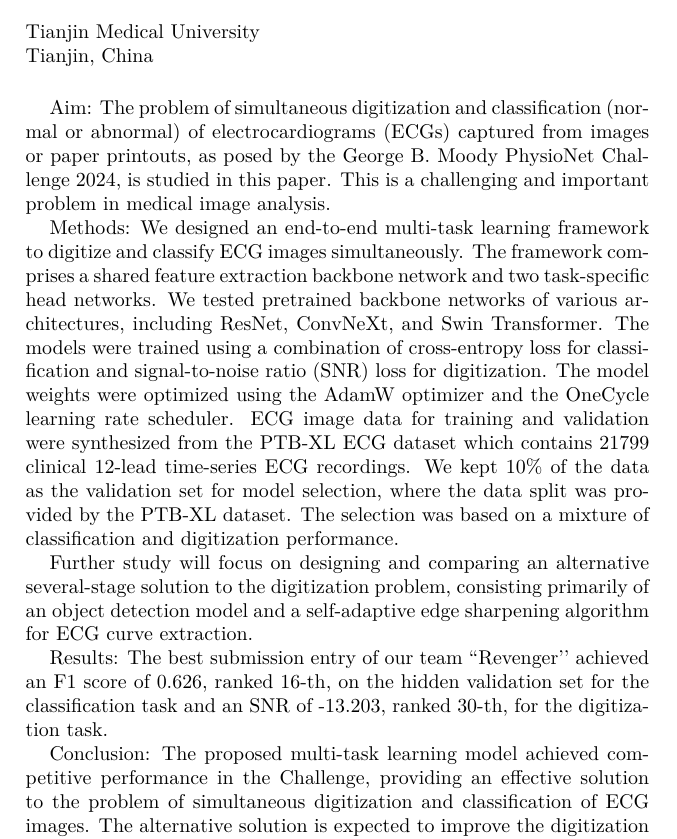
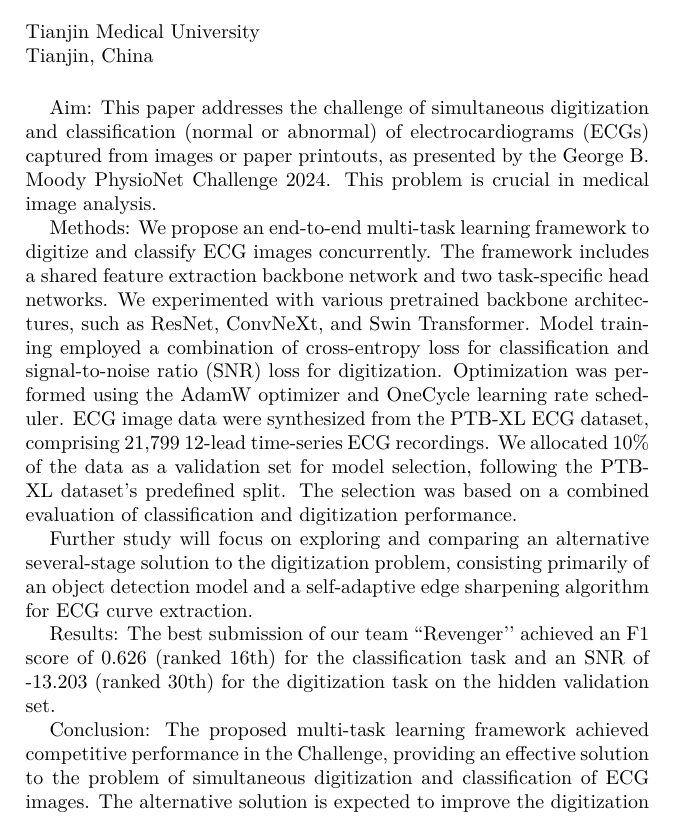
Before and after one commit to wenh06/cinc2024_paper, a LaTeX document (contents/unofficial_abstract.tex): part of the page, cut so that both start at the same text. Compiled offline with XeLaTeX.

Commit message:
final update of the unofficial phase abstract

```diff
--- a/contents/unofficial_abstract.tex
+++ b/contents/unofficial_abstract.tex
@@ -29,15 +29,15 @@ Tianjin, China} % city, [state or province,] country only
 %%%%%%%%%%%%%%%%%%%%%%%%%%%%%%%%%%%%%%%%%%%%%%%%%%%%%%%%%%
 
 
-Aim: The problem of simultaneous digitization and classification (normal or abnormal) of electrocardiograms (ECGs) captured from images or paper printouts, as posed by the George B. Moody PhysioNet Challenge 2024, is studied in this paper. This is a challenging and important problem in medical image analysis.
+Aim: This paper addresses the challenge of simultaneous digitization and classification (normal or abnormal) of electrocardiograms (ECGs) captured from images or paper printouts, as presented by the George B. Moody PhysioNet Challenge 2024. This problem is crucial in medical image analysis.
 
-Methods: We designed an end-to-end multi-task learning framework to digitize and classify ECG images simultaneously. The framework comprises a shared feature extraction backbone network and two task-specific head networks. We tested pretrained backbone networks of various architectures, including ResNet, ConvNeXt, and Swin Transformer. The models were trained using a combination of cross-entropy loss for classification and signal-to-noise ratio (SNR) loss for digitization. The model weights were optimized using the AdamW optimizer and the OneCycle learning rate scheduler. ECG image data for training and validation were synthesized from the PTB-XL ECG dataset which contains 21799 clinical 12-lead time-series ECG recordings. We kept 10\% of the data as the validation set for model selection, where the data split was provided by the PTB-XL dataset. The selection was based on a mixture of classification and digitization performance.
+Methods: We propose an end-to-end multi-task learning framework to digitize and classify ECG images concurrently. The framework includes a shared feature extraction backbone network and two task-specific head networks. We experimented with various pretrained backbone architectures, such as ResNet, ConvNeXt, and Swin Transformer. Model training employed a combination of cross-entropy loss for classification and signal-to-noise ratio (SNR) loss for digitization. Optimization was performed using the AdamW optimizer and OneCycle learning rate scheduler. ECG image data were synthesized from the PTB-XL ECG dataset, comprising 21,799 12-lead time-series ECG recordings. We allocated 10\% of the data as a validation set for model selection, following the PTB-XL dataset's predefined split. The selection was based on a combined evaluation of classification and digitization performance.
 
-Further study will focus on designing and comparing an alternative several-stage solution to the digitization problem, consisting primarily of an object detection model and a self-adaptive edge sharpening algorithm for ECG curve extraction.
+Further study will focus on exploring and comparing an alternative several-stage solution to the digitization problem, consisting primarily of an object detection model and a self-adaptive edge sharpening algorithm for ECG curve extraction.
 
-Results: The best submission entry of our team ``Revenger’’ achieved an F1 score of 0.626, ranked 16-th, on the hidden validation set for the classification task and an SNR of -13.203, ranked 30-th, for the digitization task.
+Results: The best submission of our team ``Revenger’’ achieved an F1 score of 0.626 (ranked 16th) for the classification task and an SNR of -13.203 (ranked 30th) for the digitization task on the hidden validation set.
 
-Conclusion: The proposed multi-task learning model achieved competitive performance in the Challenge, providing an effective solution to the problem of simultaneous digitization and classification of ECG images. The alternative solution is expected to improve the digitization performance further.
+Conclusion: The proposed multi-task learning framework achieved competitive performance in the Challenge, providing an effective solution to the problem of simultaneous digitization and classification of ECG images. The alternative solution is expected to improve the digitization performance further.
 
 
 % \ifhandout
```
